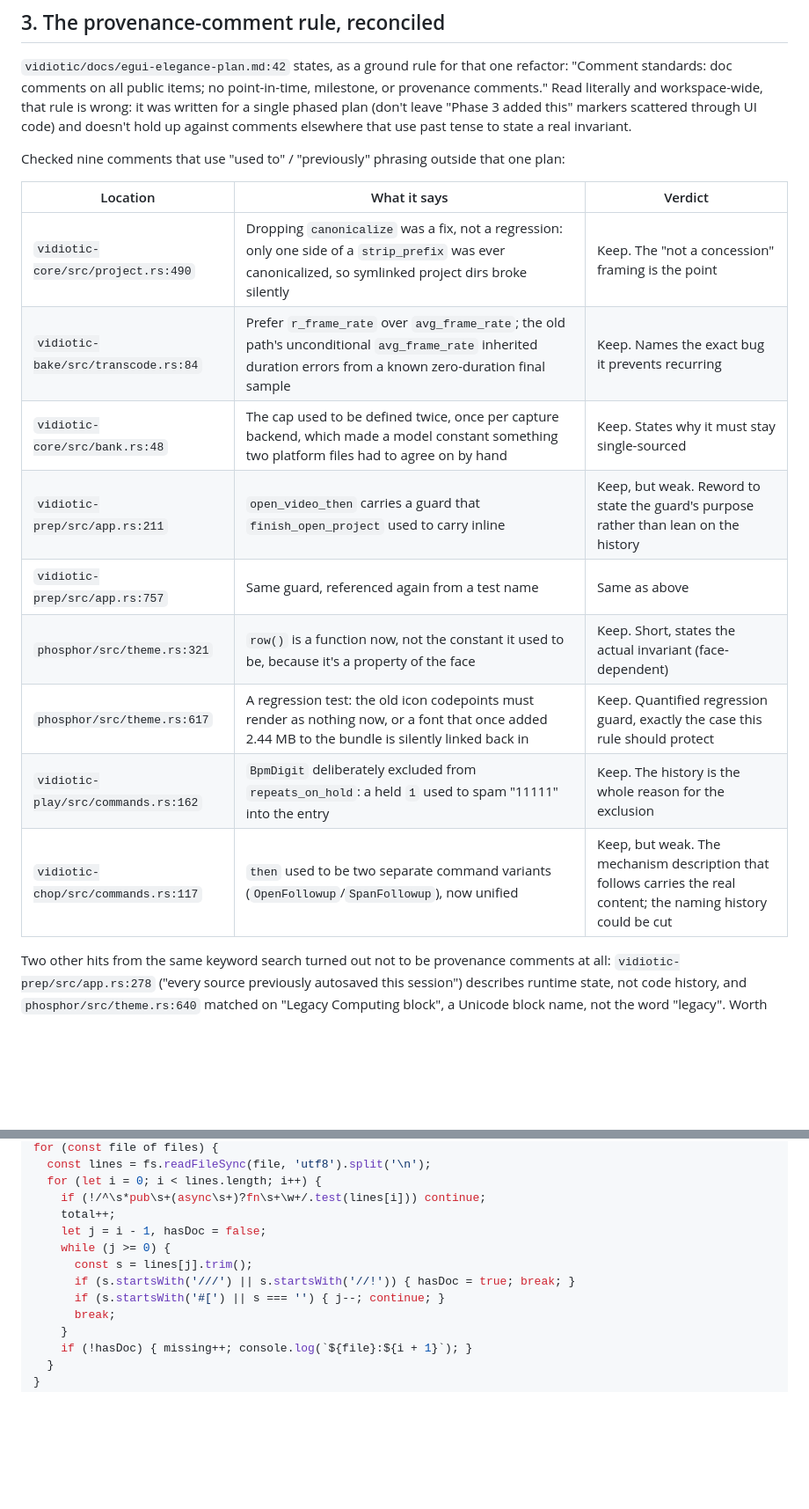
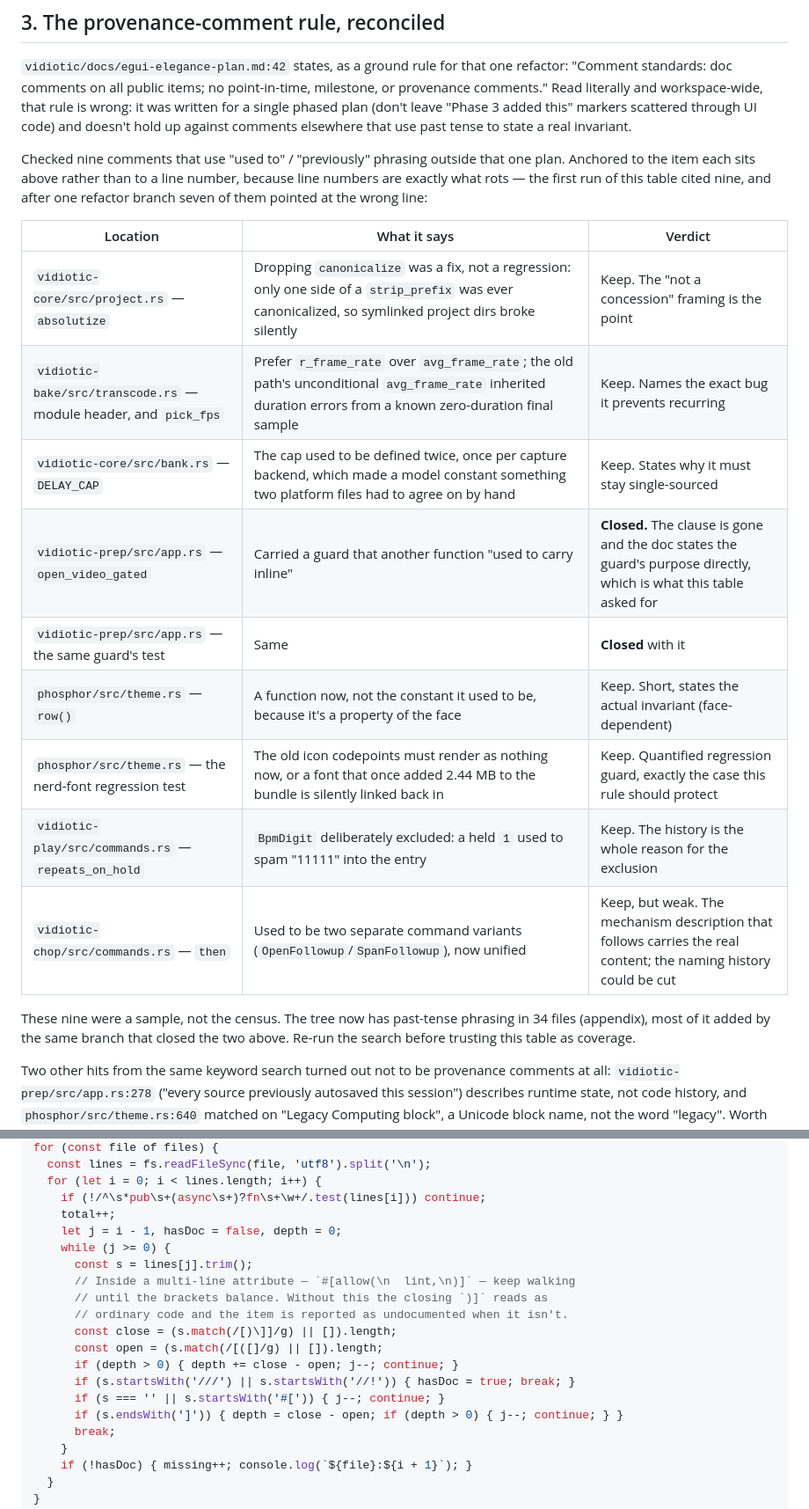
Before and after one commit to to-json/vidiotic-consolidated, a Markdown page: docs/comment-style-guide.md, 2 parts joined by grey strips. Shown at 88% size. Drawn GitHub-style; blank space fills up the shorter version.

```diff
--- a/docs/comment-style-guide.md
+++ b/docs/comment-style-guide.md
@@ -110,19 +137,25 @@ doesn't hold up against comments elsewhere that use past tense to state a
 real invariant.
 
 Checked nine comments that use "used to" / "previously" phrasing outside that
-one plan:
+one plan. Anchored to the item each sits above rather than to a line number,
+because line numbers are exactly what rots — the first run of this table cited
+nine, and after one refactor branch seven of them pointed at the wrong line:
 
 | Location | What it says | Verdict |
 |---|---|---|
-| `vidiotic-core/src/project.rs:490` | Dropping `canonicalize` was a fix, not a regression: only one side of a `strip_prefix` was ever canonicalized, so symlinked project dirs broke silently | Keep. The "not a concession" framing is the point |
-| `vidiotic-bake/src/transcode.rs:84` | Prefer `r_frame_rate` over `avg_frame_rate`; the old path's unconditional `avg_frame_rate` inherited duration errors from a known zero-duration final sample | Keep. Names the exact bug it prevents recurring |
-| `vidiotic-core/src/bank.rs:48` | The cap used to be defined twice, once per capture backend, which made a model constant something two platform files had to agree on by hand | Keep. States why it must stay single-sourced |
-| `vidiotic-prep/src/app.rs:211` | `open_video_then` carries a guard that `finish_open_project` used to carry inline | Keep, but weak. Reword to state the guard's purpose rather than lean on the history |
-| `vidiotic-prep/src/app.rs:757` | Same guard, referenced again from a test name | Same as above |
-| `phosphor/src/theme.rs:321` | `row()` is a function now, not the constant it used to be, because it's a property of the face | Keep. Short, states the actual invariant (face-dependent) |
-| `phosphor/src/theme.rs:617` | A regression test: the old icon codepoints must render as nothing now, or a font that once added 2.44 MB to the bundle is silently linked back in | Keep. Quantified regression guard, exactly the case this rule should protect |
-| `vidiotic-play/src/commands.rs:162` | `BpmDigit` deliberately excluded from `repeats_on_hold`: a held `1` used to spam "11111" into the entry | Keep. The history is the whole reason for the exclusion |
-| `vidiotic-chop/src/commands.rs:117` | `then` used to be two separate command variants (`OpenFollowup`/`SpanFollowup`), now unified | Keep, but weak. The mechanism description that follows carries the real content; the naming history could be cut |
+| `vidiotic-core/src/project.rs` — `absolutize` | Dropping `canonicalize` was a fix, not a regression: only one side of a `strip_prefix` was ever canonicalized, so symlinked project dirs broke silently | Keep. The "not a concession" framing is the point |
+| `vidiotic-bake/src/transcode.rs` — module header, and `pick_fps` | Prefer `r_frame_rate` over `avg_frame_rate`; the old path's unconditional `avg_frame_rate` inherited duration errors from a known zero-duration final sample | Keep. Names the exact bug it prevents recurring |
+| `vidiotic-core/src/bank.rs` — `DELAY_CAP` | The cap used to be defined twice, once per capture backend, which made a model constant something two platform files had to agree on by hand | Keep. States why it must stay single-sourced |
+| `vidiotic-prep/src/app.rs` — `open_video_gated` | Carried a guard that another function "used to carry inline" | **Closed.** The clause is gone and the doc states the guard's purpose directly, which is what this table asked for |
+| `vidiotic-prep/src/app.rs` — the same guard's test | Same | **Closed** with it |
+| `phosphor/src/theme.rs` — `row()` | A function now, not the constant it used to be, because it's a property of the face | Keep. Short, states the actual invariant (face-dependent) |
+| `phosphor/src/theme.rs` — the nerd-font regression test | The old icon codepoints must render as nothing now, or a font that once added 2.44 MB to the bundle is silently linked back in | Keep. Quantified regression guard, exactly the case this rule should protect |
+| `vidiotic-play/src/commands.rs` — `repeats_on_hold` | `BpmDigit` deliberately excluded: a held `1` used to spam "11111" into the entry | Keep. The history is the whole reason for the exclusion |
+| `vidiotic-chop/src/commands.rs` — `then` | Used to be two separate command variants (`OpenFollowup`/`SpanFollowup`), now unified | Keep, but weak. The mechanism description that follows carries the real content; the naming history could be cut |
+
+These nine were a sample, not the census. The tree now has past-tense phrasing
+in 34 files (appendix), most of it added by the same branch that closed the two
+above. Re-run the search before trusting this table as coverage.
 
 Two other hits from the same keyword search turned out not to be provenance
 comments at all: `vidiotic-prep/src/app.rs:278` ("every source previously
@@ -270,11 +320,18 @@ for (const file of files) {
   for (let i = 0; i < lines.length; i++) {
     if (!/^\s*pub\s+(async\s+)?fn\s+\w+/.test(lines[i])) continue;
     total++;
-    let j = i - 1, hasDoc = false;
+    let j = i - 1, hasDoc = false, depth = 0;
     while (j >= 0) {
       const s = lines[j].trim();
+      // Inside a multi-line attribute — `#[allow(\n  lint,\n)]` — keep walking
+      // until the brackets balance. Without this the closing `)]` reads as
+      // ordinary code and the item is reported as undocumented when it isn't.
+      const close = (s.match(/[)\]]/g) || []).length;
+      const open = (s.match(/[([]/g) || []).length;
+      if (depth > 0) { depth += close - open; j--; continue; }
       if (s.startsWith('///') || s.startsWith('//!')) { hasDoc = true; break; }
-      if (s.startsWith('#[') || s === '') { j--; continue; }
+      if (s === '' || s.startsWith('#[')) { j--; continue; }
+      if (s.endsWith(']')) { depth = close - open; if (depth > 0) { j--; continue; } }
       break;
     }
     if (!hasDoc) { missing++; console.log(`${file}:${i + 1}`); }
```
Also changed, not shown: other parts of docs/comment-style-guide.md (+117 -73 lines).
